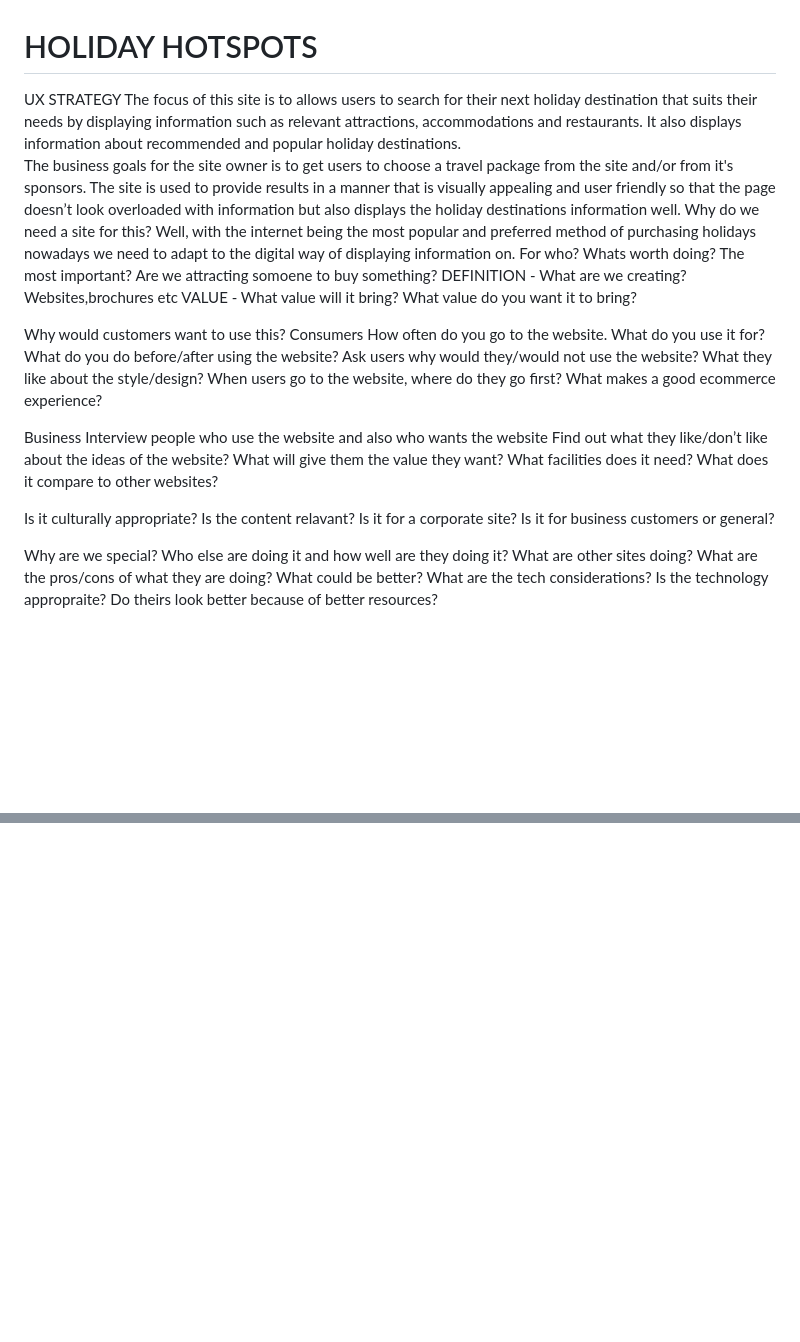
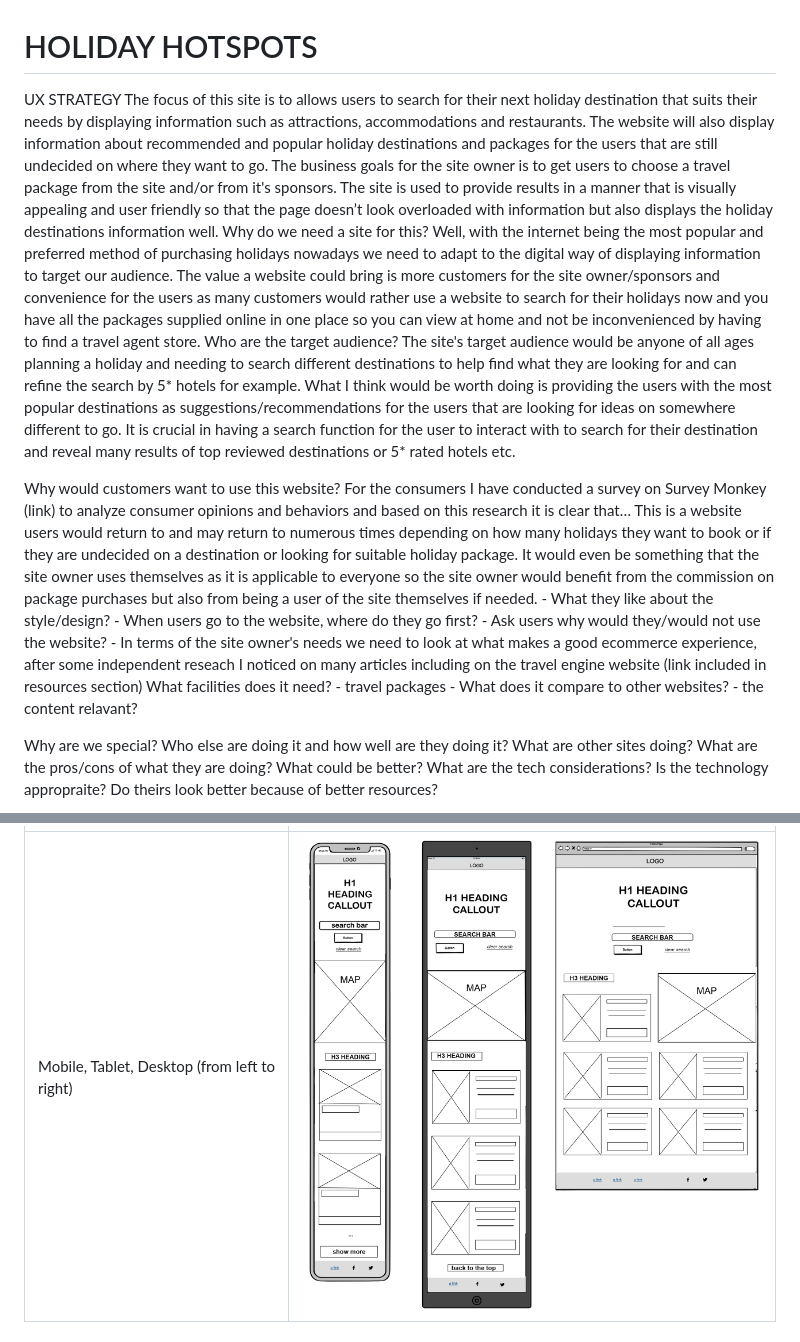
Before and after one commit to staceyJayneLewis/holiday-hotspots, a Markdown page: README.md, 2 parts joined by grey strips. GitHub-like rendering; pictures changed too: documentation/wireframes/wireframe.jpg (added); blank space fills up the shorter version.

Commit message:
Add user workflow and wireframes to the readme.md

```diff
--- a/README.md
+++ b/README.md
@@ -1,34 +1,22 @@
 # HOLIDAY HOTSPOTS
 
 UX STRATEGY
-The focus of this site is to allows users to search for their next holiday destination that suits their needs by displaying information such as relevant attractions, accommodations and restaurants. It also displays information about recommended and popular holiday destinations.
-The business goals for the site owner is to get users to choose a travel package from the site and/or from it's sponsors. The site is used to provide results in a manner that is visually appealing and user friendly so that the page doesn’t look overloaded with information but also displays the holiday destinations information well.  Why do we need a site for this? Well, with the internet being the most popular and preferred method of purchasing holidays nowadays we need to adapt to the digital way of displaying information on.
-For who? Whats worth doing? The most important? Are we attracting somoene to buy something?
-DEFINITION - What are we creating? Websites,brochures etc
-VALUE - What value will it bring? What value do you want it to bring?
+The focus of this site is to allows users to search for their next holiday destination that suits their needs by displaying information such as attractions, accommodations and restaurants. The website will also display information about recommended and popular holiday destinations and packages for the users that are still undecided on where they want to go.
+The business goals for the site owner is to get users to choose a travel package from the site and/or from it's sponsors. The site is used to provide results in a manner that is visually appealing and user friendly so that the page doesn’t look overloaded with information but also displays the holiday destinations information well.  Why do we need a site for this? Well, with the internet being the most popular and preferred method of purchasing holidays nowadays we need to adapt to the digital way of displaying information to target our audience.
+The value a website could bring is more customers for the site owner/sponsors and convenience for the users as many customers would rather use a website to search for their holidays now and you have all the packages supplied online in one place so you can view at home and not be inconvenienced by having to find a travel agent store.
+Who are the target audience? The site's target audience would be anyone of all ages planning a holiday and needing to search different destinations to help find what they are looking for and can refine the search by 5* hotels for example.
+What I think would be worth doing is providing the users with the most popular destinations as suggestions/recommendations for the users that are looking for ideas on somewhere different to go. It is crucial in having a search function for the user to interact with to search for their destination and reveal many results of top reviewed destinations or 5* rated hotels etc.
 
+Why would customers want to use this website?
+For the consumers I have conducted a survey on Survey Monkey (link) to analyze consumer opinions and behaviors and based on this research it is clear that…
+This is a website users would return to and may return to numerous times depending on how many holidays they want to book or if they are undecided on a destination or looking for suitable holiday package.
+It would even be something that the site owner uses themselves as it is applicable to everyone so the site owner would benefit from the commission on package purchases but also from being a user of the site themselves if needed.
+	- What they like about the style/design?
+	- When users go to the website, where do they go first?
+	- Ask users why would they/would not use the website?
+	- In terms of the site owner's needs we need to look at what makes a good ecommerce experience, after some independent reseach I noticed on many articles including on the travel engine website (link included in resources section) What facilities does it need? - travel packages
+	- What does it compare to other websites? - the content relavant?
 
-Why would customers want to use this?
-Consumers
-How often do you go to the website.
-What do you use it for?
-What do you do before/after using the website?
-Ask users why would they/would not use the website?
-What they like about the style/design?
-When users go to the website, where do they go first?
-What makes a good ecommerce experience?
-
-Business
-Interview people who use the website and also who wants the website
-Find out what they like/don’t like about the ideas of the website?
-What will give them the value they want?
-What facilities does it need?
-What does it compare to other websites?
-
-Is it culturally appropriate?
-Is the content relavant?
-Is it for a corporate site?
-Is it for business customers or general?
 
 Why are we special?
 Who else are doing it and how well are they doing it?
@@ -190,31 +174,7 @@ I've used [Balsamiq](https://balsamiq.com/wireframes) to design my site wirefram
 
 | Size | Screenshot |
 | --- | --- |
-| Mobile | ![screenshot](documentation/wireframes/mobile-home.png) |
-| Tablet | ![screenshot](documentation/wireframes/tablet-home.png) |
-| Desktop | ![screenshot](documentation/wireframes/desktop-home.png) |
-
-### About Page Wireframes
-
-| Size | Screenshot |
-| --- | --- |
-| Mobile | ![screenshot](documentation/wireframes/mobile-about.png) |
-| Tablet | ![screenshot](documentation/wireframes/tablet-about.png) |
-| Desktop | ![screenshot](documentation/wireframes/desktop-about.png) |
-
-### Contact Page Wireframes
-
-| Size | Screenshot |
-| --- | --- |
-| Mobile | ![screenshot](documentation/wireframes/mobile-contact.png) |
-| Tablet | ![screenshot](documentation/wireframes/tablet-contact.png) |
-| Desktop | ![screenshot](documentation/wireframes/desktop-contact.png) |
-
-⚠️⚠️⚠️⚠️⚠️ START OF NOTES (to be deleted) ⚠️⚠️⚠️⚠️⚠️
-
-Repeat for any addition wireframe pages you have.
-
-🛑🛑🛑🛑🛑 END OF NOTES (to be deleted) 🛑🛑🛑🛑🛑
+| Mobile, Tablet, Desktop (from left to right) | ![screenshot](documentation/wireframes/wireframe.jpg) |
 
 ## Features
 
```
Also changed, not shown: other parts of README.md (+16 -21 lines), documentation/user-journey-workflow.jpg (added).
